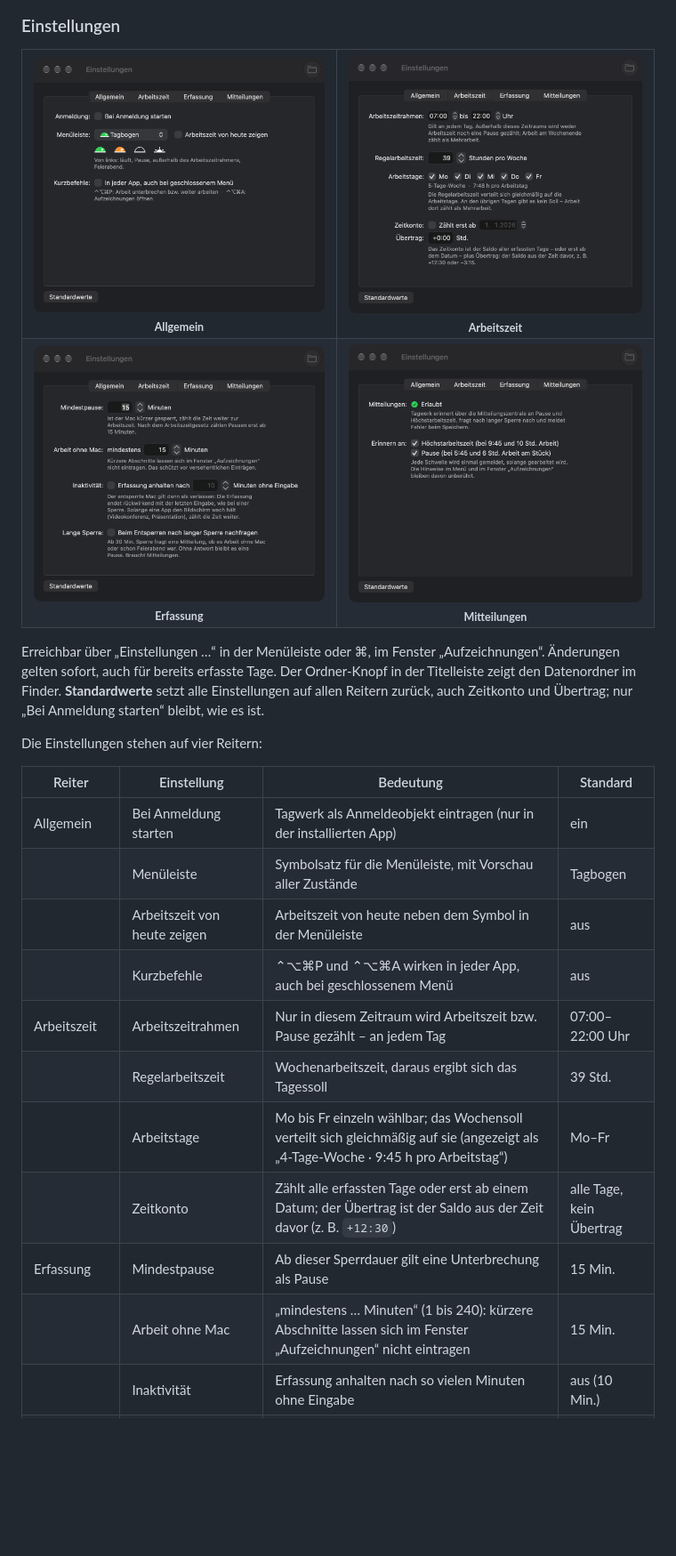
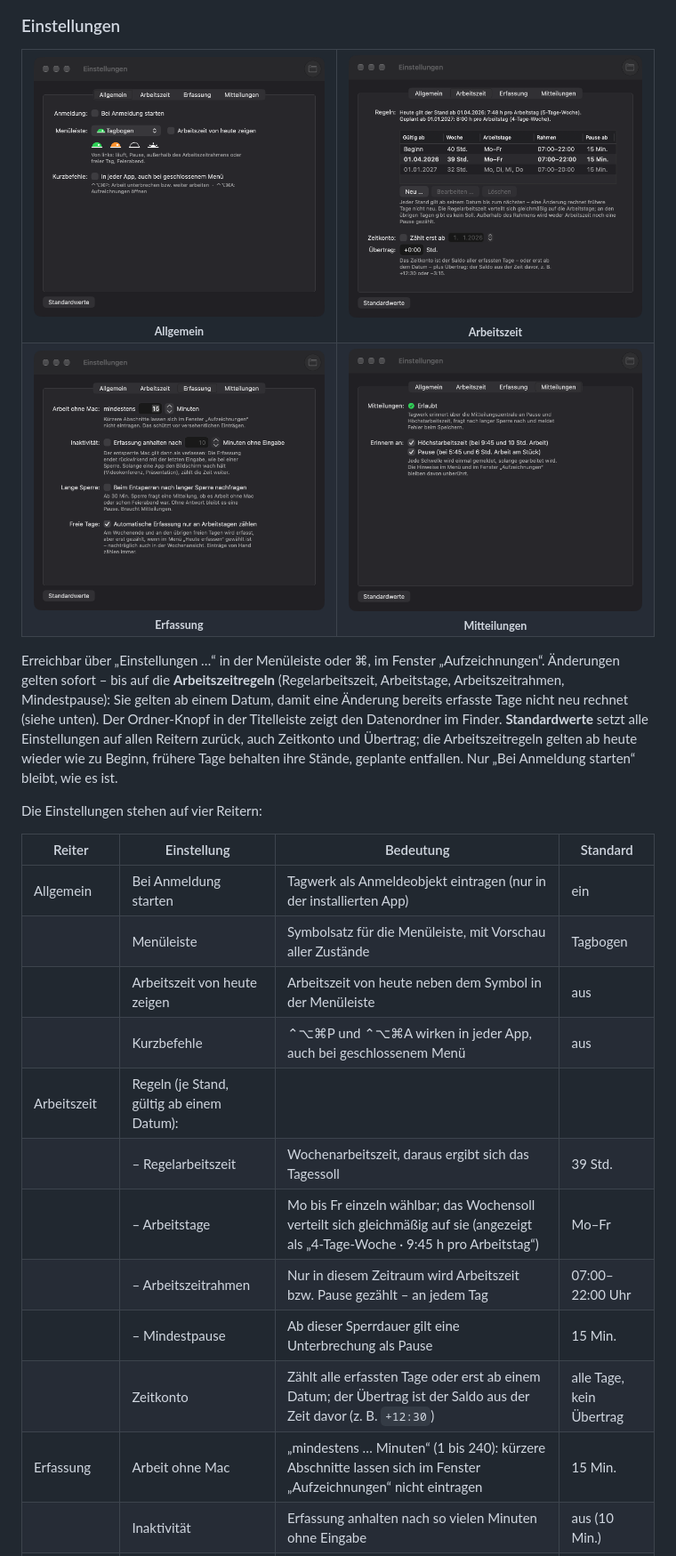
Before and after one commit to rfoerthe/tagwerk, a Markdown page: README.md, the part around one of its changes. Shown at 89% size. Rendered like a GitHub page; pictures changed too: doc/screenshots/einstellungen-allgemein.png, doc/screenshots/einstellungen-arbeitszeit.png, doc/screenshots/einstellungen-erfassung.png; blank space fills up the shorter version.

```diff
--- a/README.md
+++ b/README.md
@@ -287,10 +287,13 @@ zu „Woche“ zeigt die Woche des ausgewählten Tags. In der Menüleisten-App e
 </table>
 
 Erreichbar über „Einstellungen …“ in der Menüleiste oder ⌘, im Fenster „Aufzeichnungen“.
-Änderungen gelten sofort, auch für bereits erfasste Tage. Der Ordner-Knopf in der
+Änderungen gelten sofort – bis auf die **Arbeitszeitregeln** (Regelarbeitszeit,
+Arbeitstage, Arbeitszeitrahmen, Mindestpause): Sie gelten ab einem Datum, damit eine
+Änderung bereits erfasste Tage nicht neu rechnet (siehe unten). Der Ordner-Knopf in der
 Titelleiste zeigt den Datenordner im Finder. **Standardwerte** setzt alle Einstellungen
-auf allen Reitern zurück, auch Zeitkonto und Übertrag; nur „Bei Anmeldung starten“ bleibt,
-wie es ist.
+auf allen Reitern zurück, auch Zeitkonto und Übertrag; die Arbeitszeitregeln gelten ab
+heute wieder wie zu Beginn, frühere Tage behalten ihre Stände, geplante entfallen. Nur
+„Bei Anmeldung starten“ bleibt, wie es ist.
 
 Die Einstellungen stehen auf vier Reitern:
 
@@ -300,12 +303,13 @@ Die Einstellungen stehen auf vier Reitern:
 |              | Menüleiste             | Symbolsatz für die Menüleiste, mit Vorschau aller Zustände              | Tagbogen        |
 |              | Arbeitszeit von heute zeigen | Arbeitszeit von heute neben dem Symbol in der Menüleiste          | aus             |
 |              | Kurzbefehle            | ⌃⌥⌘P und ⌃⌥⌘A wirken in jeder App, auch bei geschlossenem Menü           | aus             |
-| Arbeitszeit  | Arbeitszeitrahmen      | Nur in diesem Zeitraum wird Arbeitszeit bzw. Pause gezählt – an jedem Tag | 07:00–22:00 Uhr |
-|              | Regelarbeitszeit       | Wochenarbeitszeit, daraus ergibt sich das Tagessoll                      | 39 Std.         |
-|              | Arbeitstage            | Mo bis Fr einzeln wählbar; das Wochensoll verteilt sich gleichmäßig auf sie (angezeigt als „4-Tage-Woche · 9:45 h pro Arbeitstag“) | Mo–Fr |
+| Arbeitszeit  | Regeln (je Stand, gültig ab einem Datum): | | |
+|              | – Regelarbeitszeit     | Wochenarbeitszeit, daraus ergibt sich das Tagessoll                      | 39 Std.         |
+|              | – Arbeitstage          | Mo bis Fr einzeln wählbar; das Wochensoll verteilt sich gleichmäßig auf sie (angezeigt als „4-Tage-Woche · 9:45 h pro Arbeitstag“) | Mo–Fr |
+|              | – Arbeitszeitrahmen    | Nur in diesem Zeitraum wird Arbeitszeit bzw. Pause gezählt – an jedem Tag | 07:00–22:00 Uhr |
+|              | – Mindestpause         | Ab dieser Sperrdauer gilt eine Unterbrechung als Pause                  | 15 Min.         |
 |              | Zeitkonto              | Zählt alle erfassten Tage oder erst ab einem Datum; der Übertrag ist der Saldo aus der Zeit davor (z. B. `+12:30`) | alle Tage, kein Übertrag |
-| Erfassung    | Mindestpause           | Ab dieser Sperrdauer gilt eine Unterbrechung als Pause                  | 15 Min.         |
-|              | Arbeit ohne Mac        | „mindestens … Minuten“ (1 bis 240): kürzere Abschnitte lassen sich im Fenster „Aufzeichnungen“ nicht eintragen | 15 Min. |
+| Erfassung    | Arbeit ohne Mac        | „mindestens … Minuten“ (1 bis 240): kürzere Abschnitte lassen sich im Fenster „Aufzeichnungen“ nicht eintragen | 15 Min. |
 |              | Inaktivität            | Erfassung anhalten nach so vielen Minuten ohne Eingabe                  | aus (10 Min.)   |
 |              | Lange Sperre           | Beim Entsperren nach mindestens 30 Min. Sperre nachfragen               | aus             |
 |              | Freie Tage             | Automatische Erfassung nur an Arbeitstagen zählen; am Wochenende und an abgewählten Arbeitstagen erst nach „Heute erfassen“ | ein |
```
Also changed, not shown: other parts of README.md (+21 -5 lines), CHANGELOG.md (+18 -0 lines), doc/screenshots/einstellungen-arbeitszeit-aendern.png (added), 9 other files.
